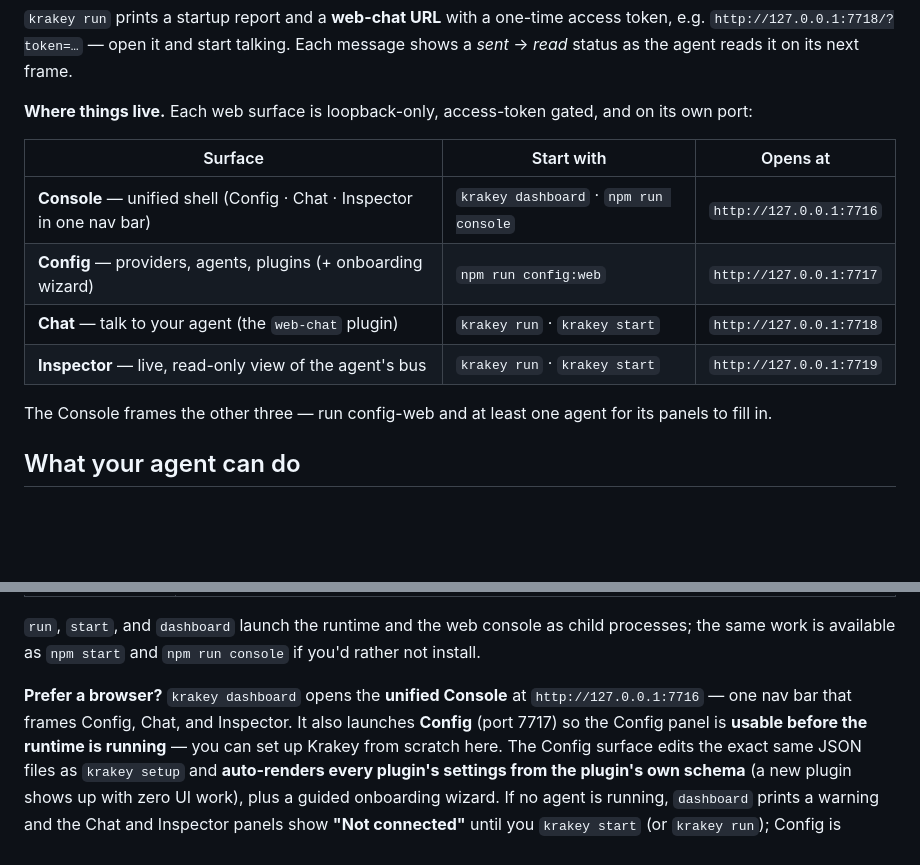
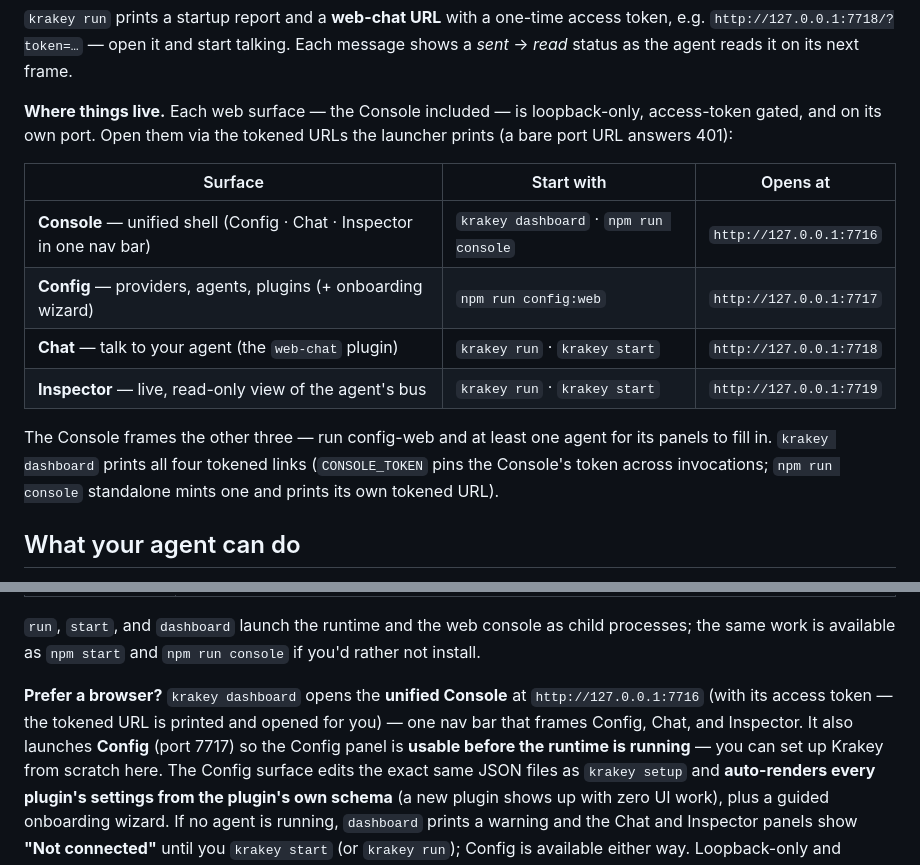
Before and after one commit to Arrosam/OpenKrakey, a Markdown page: README.md, 2 parts joined by grey strips. Rendered like a GitHub page; blank space fills up the shorter version.

Commit message:
docs: README console gating claims now true + tokened-URL guidance

```diff
--- a/README.md
+++ b/README.md
@@ -103,7 +103,9 @@ krakey stop         # stops the background instance(s)
 `http://127.0.0.1:7718/?token=…` — open it and start talking. Each message shows a *sent* → *read*
 status as the agent reads it on its next frame.
 
-**Where things live.** Each web surface is loopback-only, access-token gated, and on its own port:
+**Where things live.** Each web surface — the Console included — is loopback-only, access-token
+gated, and on its own port. Open them via the tokened URLs the launcher prints (a bare port URL
+answers 401):
 
 | Surface | Start with | Opens at |
 |---|---|---|
@@ -113,6 +115,8 @@ status as the agent reads it on its next frame.
 | **Inspector** — live, read-only view of the agent's bus | `krakey run` · `krakey start` | `http://127.0.0.1:7719` |
 
 The Console frames the other three — run config-web and at least one agent for its panels to fill in.
+`krakey dashboard` prints all four tokened links (`CONSOLE_TOKEN` pins the Console's token across
+invocations; `npm run console` standalone mints one and prints its own tokened URL).
 
 ## What your agent can do
 
@@ -185,8 +189,9 @@ which you can also edit by hand.
 `run`, `start`, and `dashboard` launch the runtime and the web console as child processes; the same
 work is available as `npm start` and `npm run console` if you'd rather not install.
 
-**Prefer a browser?** `krakey dashboard` opens the **unified Console** at `http://127.0.0.1:7716` —
-one nav bar that frames Config, Chat, and Inspector. It also launches **Config** (port 7717) so the
+**Prefer a browser?** `krakey dashboard` opens the **unified Console** at `http://127.0.0.1:7716`
+(with its access token — the tokened URL is printed and opened for you) — one nav bar that frames
+Config, Chat, and Inspector. It also launches **Config** (port 7717) so the
 Config panel is **usable before the runtime is running** — you can set up Krakey from scratch here.
 The Config surface edits the exact same JSON files as `krakey setup` and **auto-renders every
 plugin's settings from the plugin's own schema** (a new plugin shows up with zero UI work), plus a
```
